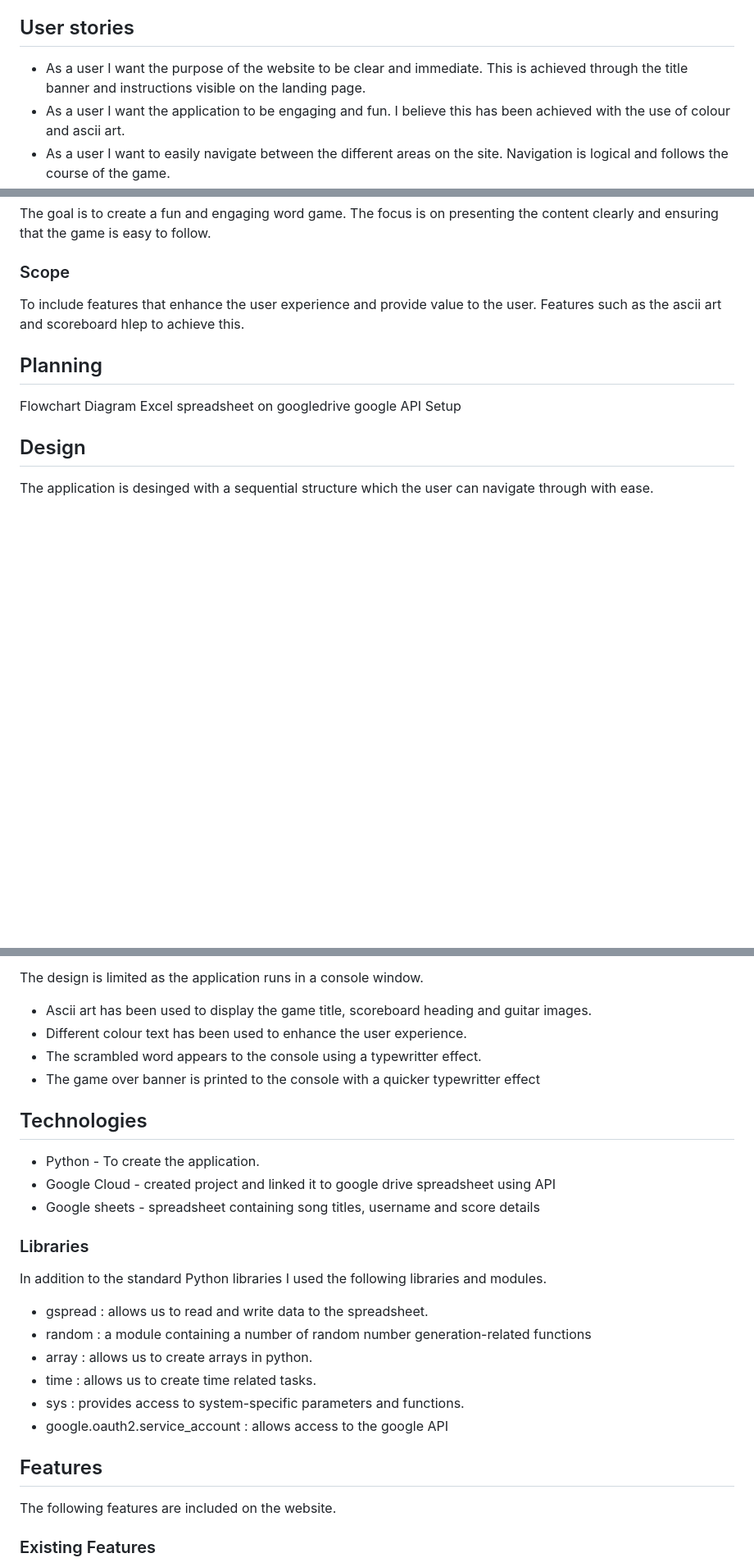
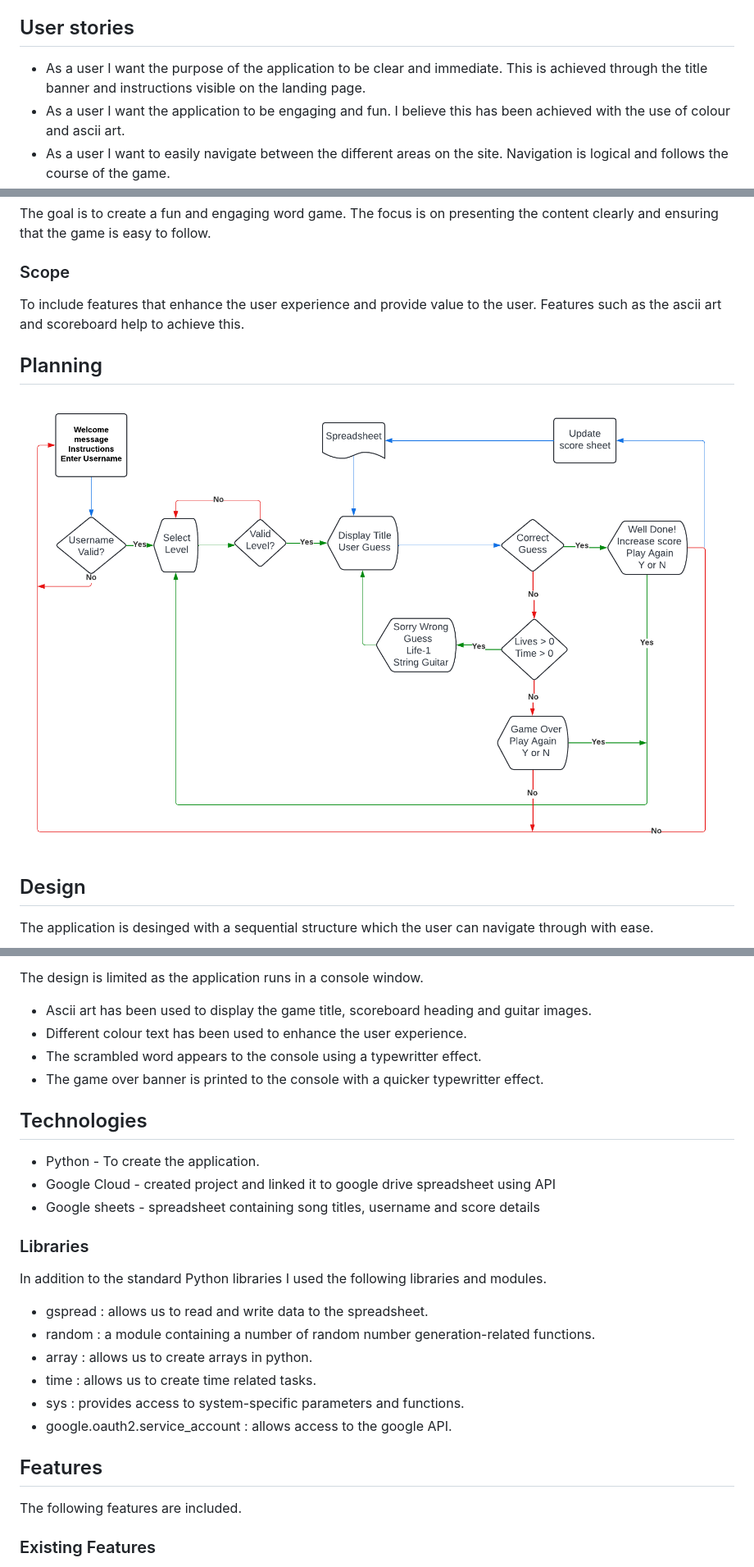
Before and after one commit to lorrainescanlon/scramble-ed, a Markdown page: README.md, 3 parts joined by grey strips. Shown: that part at 82% size. Rendered like a GitHub page; pictures changed too: docs/images/flowchartSE.png (added); blank space fills up the shorter version.

```diff
--- a/README.md
+++ b/README.md
@@ -51,7 +51,7 @@ This appliaction is aimed at people who have an interest in word games and pop m
 
 
 ## User stories
-- As a user I want the purpose of the website to be clear and immediate. This is achieved through the title banner and instructions visible on the landing page.
+- As a user I want the purpose of the application to be clear and immediate. This is achieved through the title banner and instructions visible on the landing page.
 - As a user I want the application to be engaging and fun. I believe this has been achieved with the use of colour and ascii art.
 - As a user I want to easily navigate between the different areas on the site. Navigation is logical and follows the course of the game.
 - As a user I want to see what I've scored. This is achieved through the use of a score board that loads at the end of the game.
@@ -61,12 +61,12 @@ This appliaction is aimed at people who have an interest in word games and pop m
 The goal is to create a fun and engaging word game. The focus is on presenting the content clearly and ensuring that the game is easy to follow.
 
 ### Scope
-To include features that enhance the user experience and provide value to the user. Features such as the ascii art and scoreboard hlep to achieve this.
+To include features that enhance the user experience and provide value to the user. Features such as the ascii art and scoreboard help to achieve this.
 
 
 ## Planning
-Flowchart Diagram
-Excel spreadsheet on googledrive google API Setup
+![Flowchart Diagram](docs/images/flowchartSE.png)
+
 
 ## Design
 The application is desinged with a sequential structure which the user can navigate through with ease.
@@ -77,7 +77,7 @@ The design is limited as the application runs in a console window.
 - Ascii art has been used to display the game title, scoreboard heading and guitar images.
 - Different colour text has been used to enhance the user experience.
 - The scrambled word appears to the console using a typewritter effect.
-- The game over banner is printed to the console with a quicker typewritter effect
+- The game over banner is printed to the console with a quicker typewritter effect.
 
 ## Technologies
 - Python - To create the application.
@@ -88,15 +88,15 @@ The design is limited as the application runs in a console window.
 In addition to the standard Python libraries I used the following libraries and modules.
 
  - gspread : allows us to read and write data to the spreadsheet.
- - random : a module containing a number of random number generation-related functions
+ - random : a module containing a number of random number generation-related functions.
  - array : allows us to create arrays in python.
  - time :  allows us to create time related tasks.
  - sys :  provides access to system-specific parameters and functions.
- - google.oauth2.service_account : allows access to the google API
+ - google.oauth2.service_account : allows access to the google API.
 
 
 ## Features
-The following features are included on the website.
+The following features are included.
 
 ### Existing Features
 
```
Also changed, not shown: other parts of README.md (+20 -11 lines), docs/images/lighthouse.jpg (added), 2 other files.
